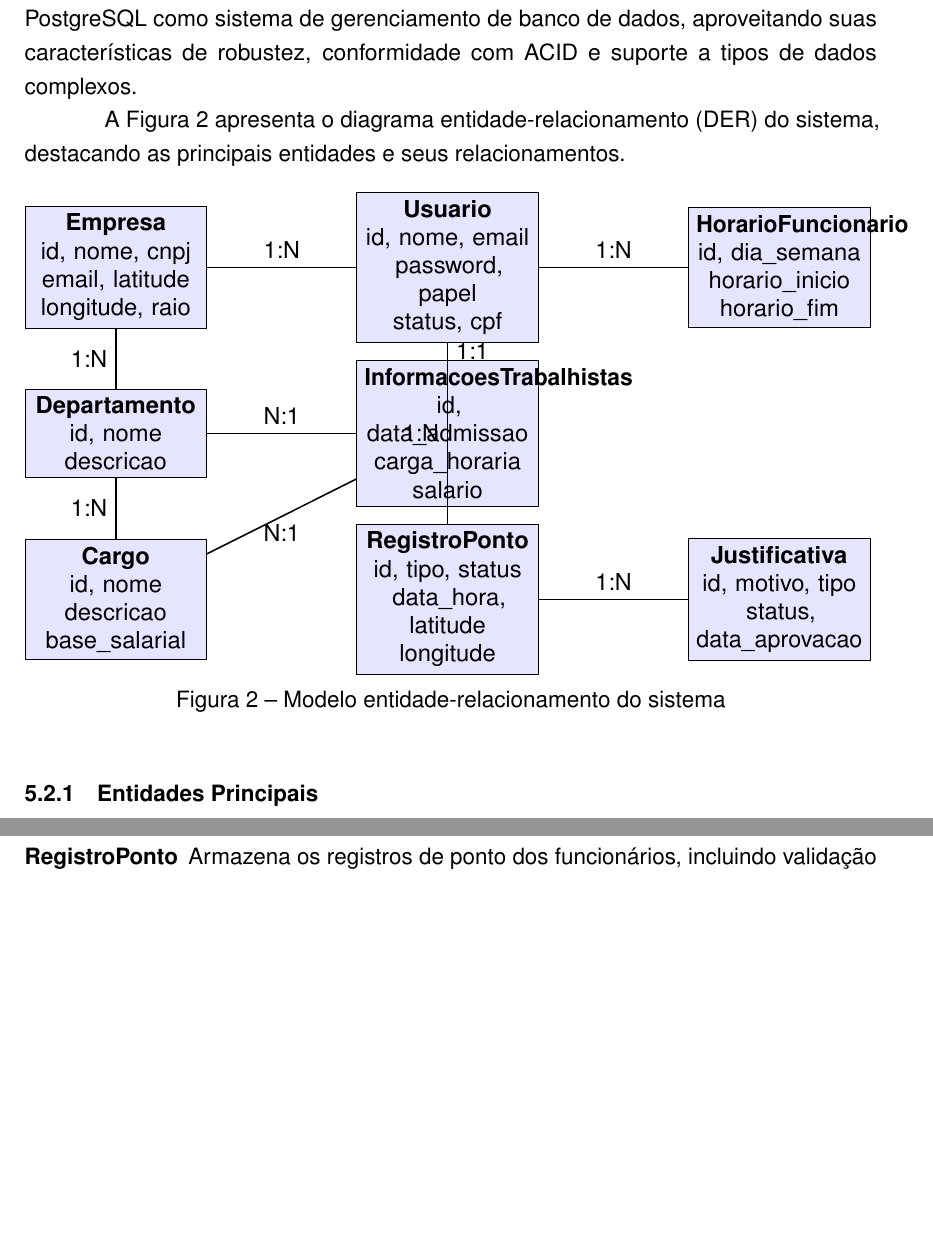
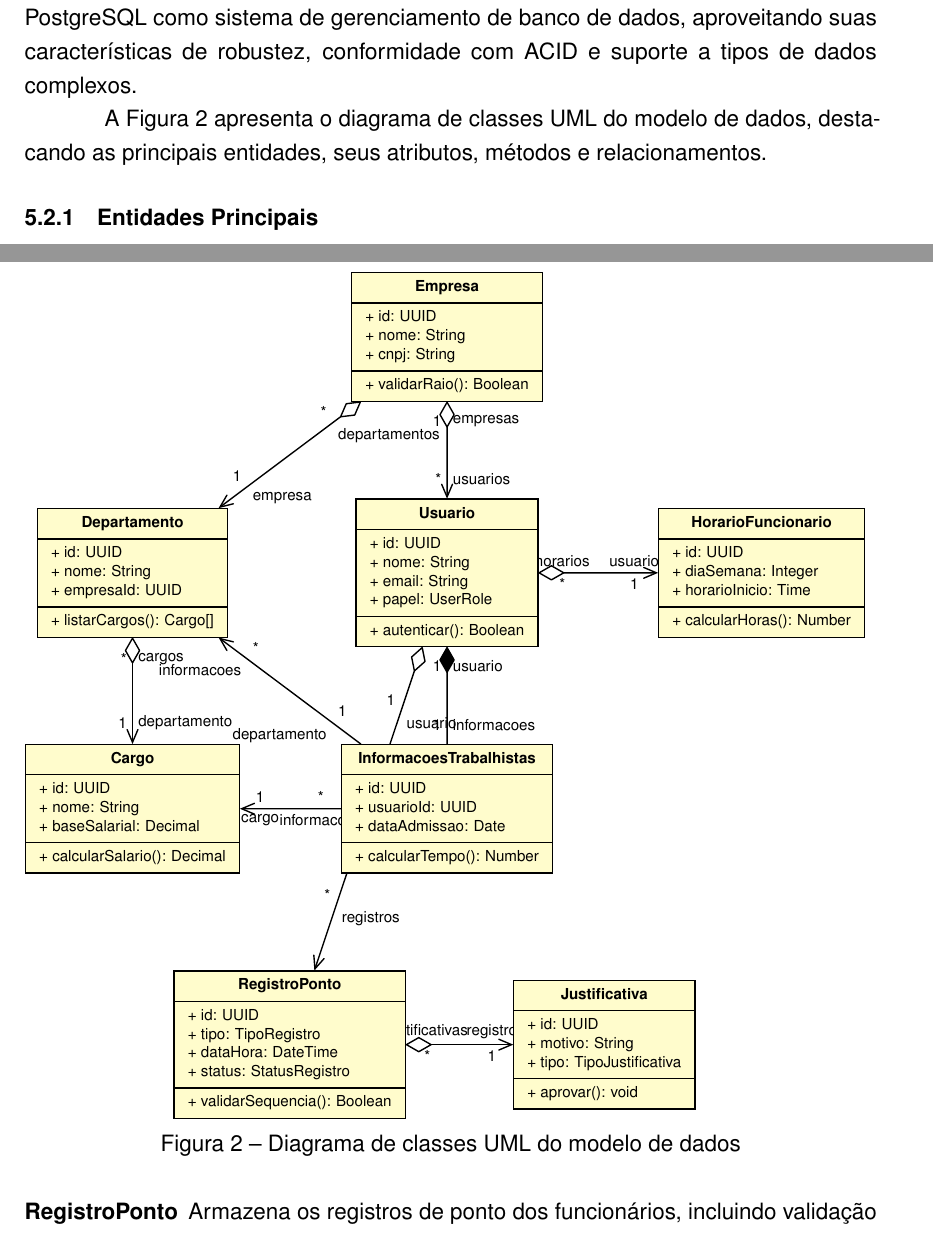
Before and after one commit to Kariellyy/RTS---Karielly, a LaTeX thesis (documento.tex, which reads capitulos/arquitetura.tex): two parts of pages 26 and 27 of 38, joined at a grey line, cut so that both start at the same text, the shorter picture padded with empty space. Compiled offline with pdfLaTeX.

Commit message:
Atualiza o documento com melhorias na modelagem de dados, substituindo o diagrama entidade-relacionamento por um diagrama de classes UML. Ajusta contadores e referências no índice, além de corrigir a estrutura de seções relacionadas à arquitetura do sistema e integração com serviços externos.

```diff
--- a/capitulos/arquitetura.tex
+++ b/capitulos/arquitetura.tex
@@ -72,42 +72,99 @@ A arquitetura adotada proporciona as seguintes vantagens:
 
 O modelo de dados foi projetado seguindo os princípios da normalização de banco de dados e os padrões do Domain-Driven Design (DDD). O sistema utiliza PostgreSQL como sistema de gerenciamento de banco de dados, aproveitando suas características de robustez, conformidade com ACID e suporte a tipos de dados complexos.
 
-A Figura~\ref{fig:modelo-entidades} apresenta o diagrama entidade-relacionamento (DER) do sistema, destacando as principais entidades e seus relacionamentos.
+A Figura~\ref{fig:modelo-entidades} apresenta o diagrama de classes UML do modelo de dados, destacando as principais entidades, seus atributos, métodos e relacionamentos.
 
 \begin{figure}[htbp]
 \centering
 \resizebox{\textwidth}{!}{%
-\begin{tikzpicture}[
-    entity/.style={rectangle, draw, fill=blue!10, text width=3cm, text centered, minimum height=1.5cm},
-    attribute/.style={ellipse, draw, fill=yellow!10, text width=2cm, text centered, minimum height=0.8cm},
-    relationship/.style={diamond, draw, fill=green!10, text width=2cm, text centered, minimum height=1cm},
-    isa/.style={triangle, draw, fill=red!10, text width=1.5cm, text centered, minimum height=1cm}
-]
+\begin{tikzpicture}[scale=0.4,every node/.style={transform shape}]
 
-% Entidades principais
-\node[entity] (empresa) at (0,6) {\textbf{Empresa}\\id, nome, cnpj\\email, latitude\\longitude, raio};
-\node[entity] (usuario) at (6,6) {\textbf{Usuario}\\id, nome, email\\password, papel\\status, cpf};
-\node[entity] (departamento) at (0,3) {\textbf{Departamento}\\id, nome\\descricao};
-\node[entity] (cargo) at (0,0) {\textbf{Cargo}\\id, nome\\descricao\\base\_salarial};
-\node[entity] (info-trab) at (6,3) {\textbf{InformacoesTrabalhistas}\\id, data\_admissao\\carga\_horaria\\salario};
-\node[entity] (horario-func) at (12,6) {\textbf{HorarioFuncionario}\\id, dia\_semana\\horario\_inicio\\horario\_fim};
-\node[entity] (registro-ponto) at (6,0) {\textbf{RegistroPonto}\\id, tipo, status\\data\_hora, latitude\\longitude};
-\node[entity] (justificativa) at (12,0) {\textbf{Justificativa}\\id, motivo, tipo\\status, data\_aprovacao};
+% Organização hierárquica com máximo espaçamento
 
-% Relacionamentos
-\draw[thick] (empresa) -- (usuario) node[midway, above] {1:N};
-\draw[thick] (empresa) -- (departamento) node[midway, left] {1:N};
-\draw[thick] (departamento) -- (cargo) node[midway, left] {1:N};
-\draw[thick] (usuario) -- (info-trab) node[midway, right] {1:1};
-\draw[thick] (info-trab) -- (cargo) node[midway, below] {N:1};
-\draw[thick] (info-trab) -- (departamento) node[midway, above] {N:1};
-\draw[thick] (usuario) -- (horario-func) node[midway, above] {1:N};
-\draw[thick] (usuario) -- (registro-ponto) node[midway, left] {1:N};
-\draw[thick] (registro-ponto) -- (justificativa) node[midway, above] {1:N};
+% Nível 1: Entidade principal
+\umlclass[x=8, y=20, width=1.5cm]{Empresa}{
+    + id: UUID \\
+    + nome: String \\
+    + cnpj: String
+}{
+    + validarRaio(): Boolean
+}
+
+% Nível 2: Entidades dependentes da empresa
+\umlclass[x=0, y=14, width=1.5cm]{Departamento}{
+    + id: UUID \\
+    + nome: String \\
+    + empresaId: UUID
+}{
+    + listarCargos(): Cargo[]
+}
+
+\umlclass[x=8, y=14, width=1.5cm]{Usuario}{
+    + id: UUID \\
+    + nome: String \\
+    + email: String \\
+    + papel: UserRole
+}{
+    + autenticar(): Boolean
+}
+
+\umlclass[x=16, y=14, width=1.5cm]{HorarioFuncionario}{
+    + id: UUID \\
+    + diaSemana: Integer \\
+    + horarioInicio: Time
+}{
+    + calcularHoras(): Number
+}
+
+% Nível 3: Entidades específicas
+\umlclass[x=0, y=8, width=1.5cm]{Cargo}{
+    + id: UUID \\
+    + nome: String \\
+    + baseSalarial: Decimal
+}{
+    + calcularSalario(): Decimal
+}
+
+\umlclass[x=8, y=8, width=2cm]{InformacoesTrabalhistas}{
+    + id: UUID \\
+    + usuarioId: UUID \\
+    + dataAdmissao: Date
+}{
+    + calcularTempo(): Number
+}
+
+% Nível 4: Entidades operacionais
+\umlclass[x=4, y=2, width=1.8cm]{RegistroPonto}{
+    + id: UUID \\
+    + tipo: TipoRegistro \\
+    + dataHora: DateTime \\
+    + status: StatusRegistro
+}{
+    + validarSequencia(): Boolean
+}
+
+\umlclass[x=12, y=2, width=1.5cm]{Justificativa}{
+    + id: UUID \\
+    + motivo: String \\
+    + tipo: TipoJustificativa
+}{
+    + aprovar(): void
+}
+
+% Relacionamentos UML
+\umluniaggreg[arg1=empresas, mult1=1, pos1=0.2, arg2=usuarios, mult2=*, pos2=0.8]{Empresa}{Usuario}
+\umluniaggreg[arg1=empresa, mult1=1, pos1=0.8, arg2=departamentos, mult2=*, pos2=0.2]{Empresa}{Departamento}
+\umluniaggreg[arg1=departamento, mult1=1, pos1=0.8, arg2=cargos, mult2=*, pos2=0.2]{Departamento}{Cargo}
+\umlcompo[arg1=usuario, mult1=1, pos1=0.2, arg2=informacoes, mult2=1, pos2=0.8]{Usuario}{InformacoesTrabalhistas}
+\umluniassoc[arg1=informacoes, mult1=*, pos1=0.2, arg2=cargo, mult2=1, pos2=0.8]{InformacoesTrabalhistas}{Cargo}
+\umluniassoc[arg1=informacoes, mult1=*, pos1=0.8, arg2=departamento, mult2=1, pos2=0.2]{InformacoesTrabalhistas}{Departamento}
+\umluniaggreg[arg1=usuario, mult1=1, pos1=0.8, arg2=horarios, mult2=*, pos2=0.2]{Usuario}{HorarioFuncionario}
+\umluniaggreg[arg1=usuario, mult1=1, pos1=0.2, arg2=registros, mult2=*, pos2=0.8]{Usuario}{RegistroPonto}
+\umluniaggreg[arg1=registro, mult1=1, pos1=0.8, arg2=justificativas, mult2=*, pos2=0.2]{RegistroPonto}{Justificativa}
 
 \end{tikzpicture}
 }
-\caption{Modelo entidade-relacionamento do sistema}
+\caption{Diagrama de classes UML do modelo de dados}
 \label{fig:modelo-entidades}
 \end{figure}
 
```
Also changed, not shown: 7 other files.
